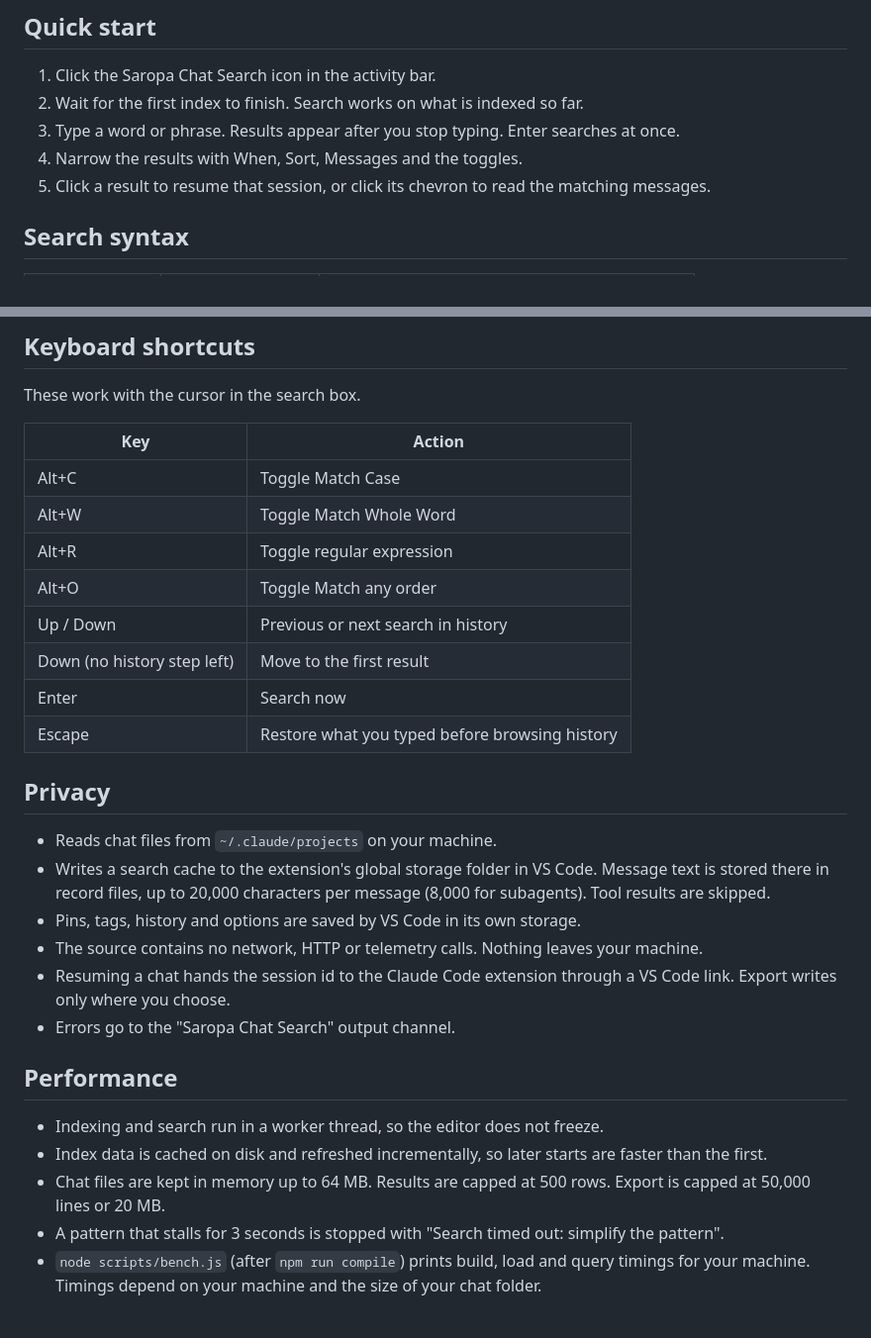
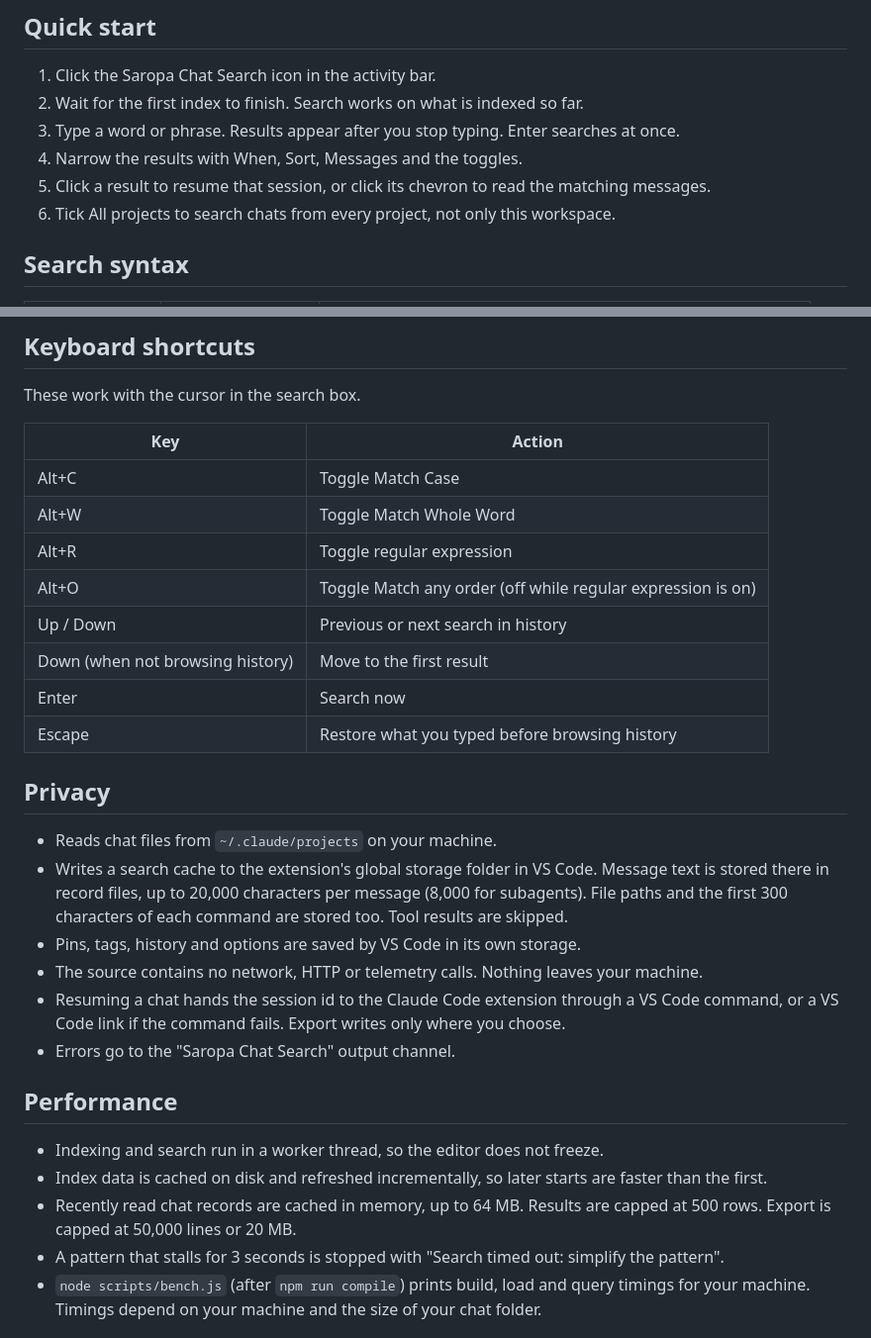
Before and after one commit to saropa/claude-chat-explorer, a Markdown page: README.md, 2 parts joined by grey strips. Shown at 99% size. Rendered like a GitHub page.

```diff
--- a/README.md
+++ b/README.md
@@ -61,6 +61,7 @@ Extensions panel:
 3. Type a word or phrase. Results appear after you stop typing. Enter searches at once.
 4. Narrow the results with When, Sort, Messages and the toggles.
 5. Click a result to resume that session, or click its chevron to read the matching messages.
+6. Tick All projects to search chats from every project, not only this workspace.
 
 ## Search syntax
 
@@ -90,26 +91,26 @@ These work with the cursor in the search box.
 | Alt+C | Toggle Match Case |
 | Alt+W | Toggle Match Whole Word |
 | Alt+R | Toggle regular expression |
-| Alt+O | Toggle Match any order |
+| Alt+O | Toggle Match any order (off while regular expression is on) |
 | Up / Down | Previous or next search in history |
-| Down (no history step left) | Move to the first result |
+| Down (when not browsing history) | Move to the first result |
 | Enter | Search now |
 | Escape | Restore what you typed before browsing history |
 
 ## Privacy
 
 - Reads chat files from `~/.claude/projects` on your machine.
-- Writes a search cache to the extension's global storage folder in VS Code. Message text is stored there in record files, up to 20,000 characters per message (8,000 for subagents). Tool results are skipped.
+- Writes a search cache to the extension's global storage folder in VS Code. Message text is stored there in record files, up to 20,000 characters per message (8,000 for subagents). File paths and the first 300 characters of each command are stored too. Tool results are skipped.
 - Pins, tags, history and options are saved by VS Code in its own storage.
 - The source contains no network, HTTP or telemetry calls. Nothing leaves your machine.
-- Resuming a chat hands the session id to the Claude Code extension through a VS Code link. Export writes only where you choose.
+- Resuming a chat hands the session id to the Claude Code extension through a VS Code command, or a VS Code link if the command fails. Export writes only where you choose.
 - Errors go to the "Saropa Chat Search" output channel.
 
 ## Performance
 
 - Indexing and search run in a worker thread, so the editor does not freeze.
 - Index data is cached on disk and refreshed incrementally, so later starts are faster than the first.
-- Chat files are kept in memory up to 64 MB. Results are capped at 500 rows. Export is capped at 50,000 lines or 20 MB.
+- Recently read chat records are cached in memory, up to 64 MB. Results are capped at 500 rows. Export is capped at 50,000 lines or 20 MB.
 - A pattern that stalls for 3 seconds is stopped with "Search timed out: simplify the pattern".
 - `node scripts/bench.js` (after `npm run compile`) prints build, load and query timings for your machine. Timings depend on your machine and the size of your chat folder.
 
```
Also changed, not shown: other parts of README.md (+10 -10 lines).
